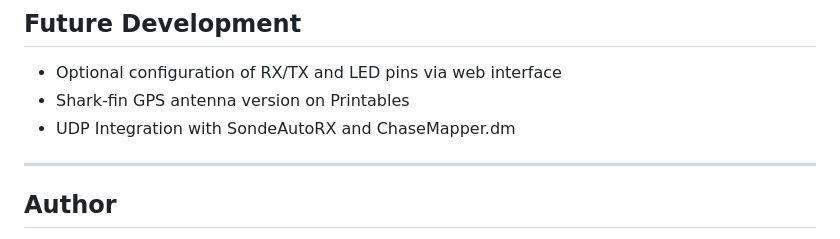
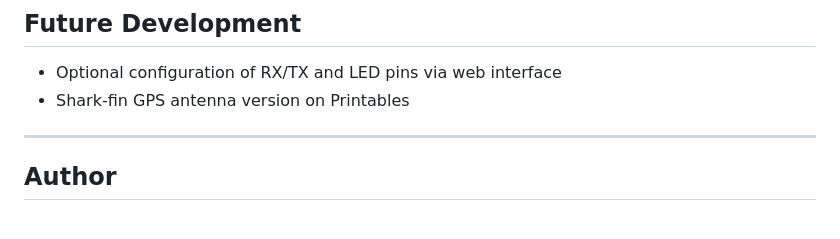
Before and after one commit to sc0ps/ESP8266-GPS-UDP-tracker, a Markdown page: README.md, the part around the change. GitHub-like rendering.

Commit message:
Update README.md
Future Development update

```diff
--- a/README.md
+++ b/README.md
@@ -154,7 +154,6 @@ You may not:
 
 - Optional configuration of RX/TX and LED pins via web interface
 - Shark-fin GPS antenna version on Printables
-- UDP Integration with SondeAutoRX and ChaseMapper.dm
 
 ---
 
```
